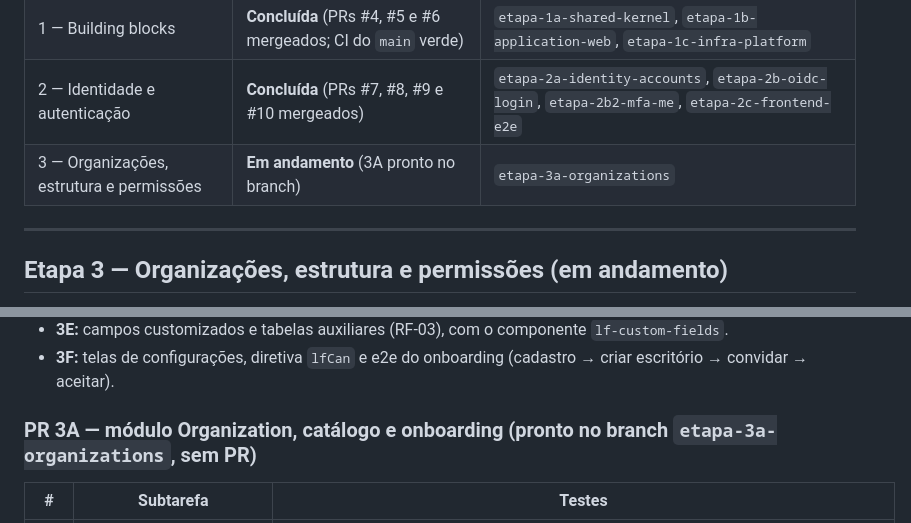
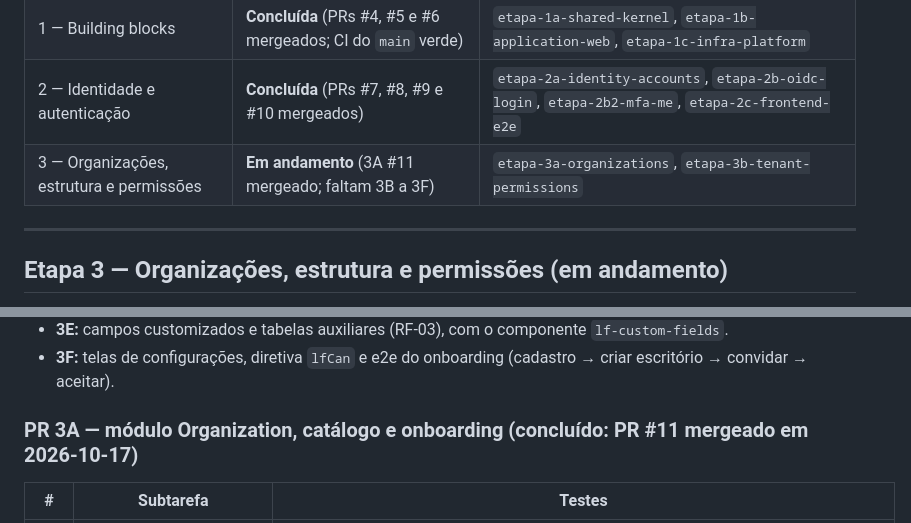
Before and after one commit to iagogoliveira/ProjetoLaw, a Markdown page: docs/progress.md, 2 parts joined by grey strips. Rendered like a GitHub page.

Commit message:
docs: PR 3A mergeado (#11) no progresso
Co-Authored-By: Claude Opus 5.5 <noreply@anthropic.com>

```diff
--- a/docs/progress.md
+++ b/docs/progress.md
@@ -7,7 +7,7 @@ Ordem das etapas: `docs/spec/implementacao.md`, seções 9 a 12.
 | 0 — Bootstrap do repositório | **Concluída** (PR #3 mergeado) | `etapa-0-bootstrap` |
 | 1 — Building blocks | **Concluída** (PRs #4, #5 e #6 mergeados; CI do `main` verde) | `etapa-1a-shared-kernel`, `etapa-1b-application-web`, `etapa-1c-infra-platform` |
 | 2 — Identidade e autenticação | **Concluída** (PRs #7, #8, #9 e #10 mergeados) | `etapa-2a-identity-accounts`, `etapa-2b-oidc-login`, `etapa-2b2-mfa-me`, `etapa-2c-frontend-e2e` |
-| 3 — Organizações, estrutura e permissões | **Em andamento** (3A pronto no branch) | `etapa-3a-organizations` |
+| 3 — Organizações, estrutura e permissões | **Em andamento** (3A #11 mergeado; faltam 3B a 3F) | `etapa-3a-organizations`, `etapa-3b-tenant-permissions` |
 
 ---
 
@@ -28,7 +28,7 @@ Ordem das etapas: `docs/spec/implementacao.md`, seções 9 a 12.
 - **3E:** campos customizados e tabelas auxiliares (RF-03), com o componente `lf-custom-fields`.
 - **3F:** telas de configurações, diretiva `lfCan` e e2e do onboarding (cadastro → criar escritório → convidar → aceitar).
 
-### PR 3A — módulo Organization, catálogo e onboarding (pronto no branch `etapa-3a-organizations`, sem PR)
+### PR 3A — módulo Organization, catálogo e onboarding (concluído: PR #11 mergeado em 2026-10-17)
 
 | # | Subtarefa | Testes |
 | --- | --- | --- |
```
